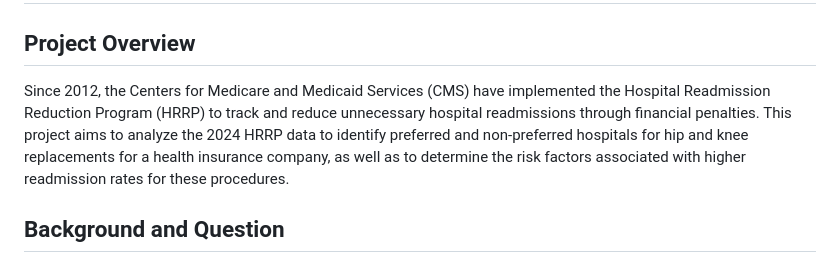
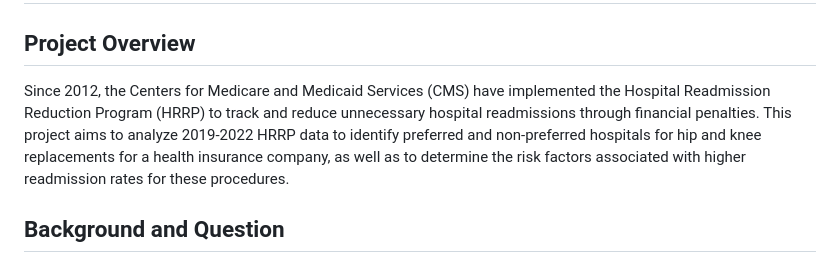
Before and after one commit to adelinecasali4/hospital-readmission, a Markdown page: README.md, the part around the change. Rendered like a GitHub page.

```diff
--- a/README.md
+++ b/README.md
@@ -1,7 +1,7 @@
 # Identifying Risk Factors and Preferred Hospitals for Hip/Knee Replacements: An Analysis of 2019-2022 Hospital Readmission Reduction Program Data
 
 ## Project Overview
-Since 2012, the Centers for Medicare and Medicaid Services (CMS) have implemented the Hospital Readmission Reduction Program (HRRP) to track and reduce unnecessary hospital readmissions through financial penalties. This project aims to analyze the 2024 HRRP data to identify preferred and non-preferred hospitals for hip and knee replacements for a health insurance company, as well as to determine the risk factors associated with higher readmission rates for these procedures.
+Since 2012, the Centers for Medicare and Medicaid Services (CMS) have implemented the Hospital Readmission Reduction Program (HRRP) to track and reduce unnecessary hospital readmissions through financial penalties. This project aims to analyze 2019-2022 HRRP data to identify preferred and non-preferred hospitals for hip and knee replacements for a health insurance company, as well as to determine the risk factors associated with higher readmission rates for these procedures.
 
 ## Background and Question
 Since 2012, the Centers for Medicare and Medicaid Services have implemented the Hospital Readmission Reduction Program (HRRP). This program tracks hospital readmission rates and incentivizes hospitals to reduce unnecessary readmissions through financial penalties. Using the 2019-2022 readmission data from the HRRP, this analysis aims to identify the preferred and non-preferred hospitals for hip and knee replacements for a health insurance company. Furthermore, it will examine the risk factors associated with higher readmission rates for these procedures.
```
